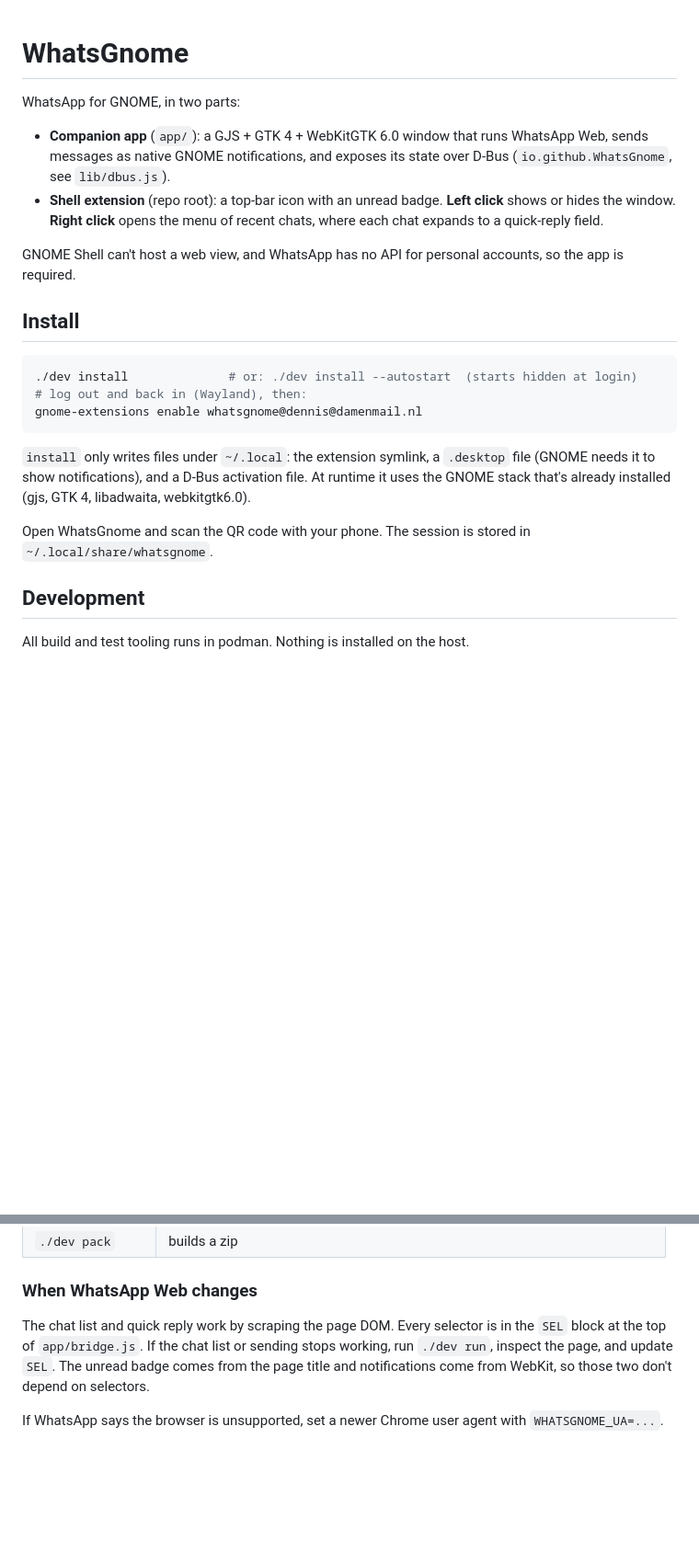
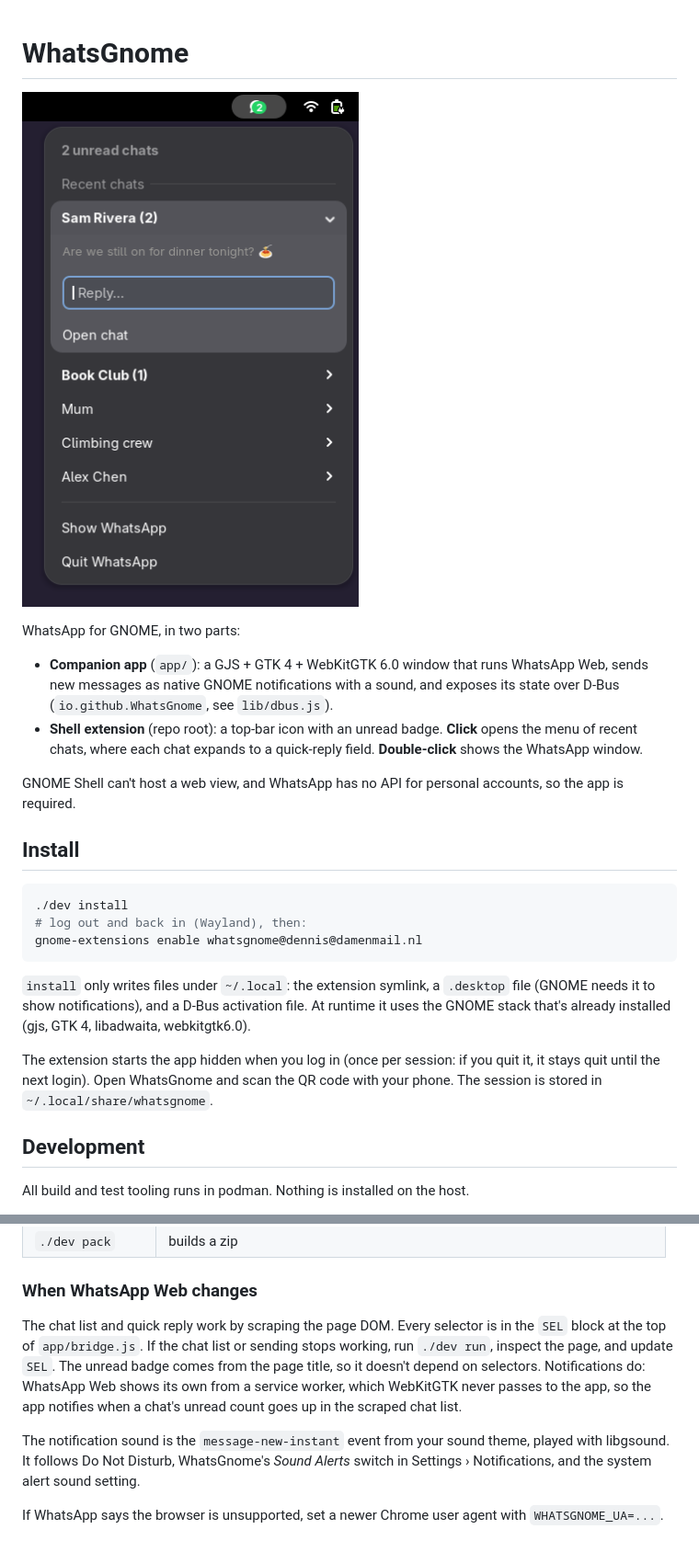
Before and after one commit to dmdamen/WhatsGnome, a Markdown page: README.md, 2 parts joined by grey strips. Shown at 92% size. Rendered like a GitHub page; pictures changed too: docs/screenshot.png (added); blank space fills up the shorter version.

````diff
--- a/README.md
+++ b/README.md
@@ -1,23 +1,25 @@
 # WhatsGnome
+
+![The WhatsGnome menu in the top bar: an unread badge, recent chats, and a quick-reply field](docs/screenshot.png)
 
 WhatsApp for GNOME, in two parts:
 
-- **Companion app** (`app/`): a GJS + GTK 4 + WebKitGTK 6.0 window that runs WhatsApp Web, sends messages as native GNOME notifications, and exposes its state over D-Bus (`io.github.WhatsGnome`, see `lib/dbus.js`).
-- **Shell extension** (repo root): a top-bar icon with an unread badge. **Left click** shows or hides the window. **Right click** opens the menu of recent chats, where each chat expands to a quick-reply field.
+- **Companion app** (`app/`): a GJS + GTK 4 + WebKitGTK 6.0 window that runs WhatsApp Web, sends new messages as native GNOME notifications with a sound, and exposes its state over D-Bus (`io.github.WhatsGnome`, see `lib/dbus.js`).
+- **Shell extension** (repo root): a top-bar icon with an unread badge. **Click** opens the menu of recent chats, where each chat expands to a quick-reply field. **Double-click** shows the WhatsApp window.
 
 GNOME Shell can't host a web view, and WhatsApp has no API for personal accounts, so the app is required.
 
 ## Install
 
 ```sh
-./dev install              # or: ./dev install --autostart  (starts hidden at login)
+./dev install
 # log out and back in (Wayland), then:
 gnome-extensions enable whatsgnome@dennis@damenmail.nl
 ```
 
 `install` only writes files under `~/.local`: the extension symlink, a `.desktop` file (GNOME needs it to show notifications), and a D-Bus activation file. At runtime it uses the GNOME stack that's already installed (gjs, GTK 4, libadwaita, webkitgtk6.0).
 
-Open WhatsGnome and scan the QR code with your phone. The session is stored in `~/.local/share/whatsgnome`.
+The extension starts the app hidden when you log in (once per session: if you quit it, it stays quit until the next login). Open WhatsGnome and scan the QR code with your phone. The session is stored in `~/.local/share/whatsgnome`.
 
 ## Development
 
@@ -34,6 +36,8 @@ All build and test tooling runs in podman. Nothing is installed on the host.
 
 ### When WhatsApp Web changes
 
-The chat list and quick reply work by scraping the page DOM. Every selector is in the `SEL` block at the top of `app/bridge.js`. If the chat list or sending stops working, run `./dev run`, inspect the page, and update `SEL`. The unread badge comes from the page title and notifications come from WebKit, so those two don't depend on selectors.
+The chat list and quick reply work by scraping the page DOM. Every selector is in the `SEL` block at the top of `app/bridge.js`. If the chat list or sending stops working, run `./dev run`, inspect the page, and update `SEL`. The unread badge comes from the page title, so it doesn't depend on selectors. Notifications do: WhatsApp Web shows its own from a service worker, which WebKitGTK never passes to the app, so the app notifies when a chat's unread count goes up in the scraped chat list.
+
+The notification sound is the `message-new-instant` event from your sound theme, played with libgsound. It follows Do Not Disturb, WhatsGnome's *Sound Alerts* switch in Settings › Notifications, and the system alert sound setting.
 
 If WhatsApp says the browser is unsupported, set a newer Chrome user agent with `WHATSGNOME_UA=...`.
````
Also changed, not shown: 4 other files.
